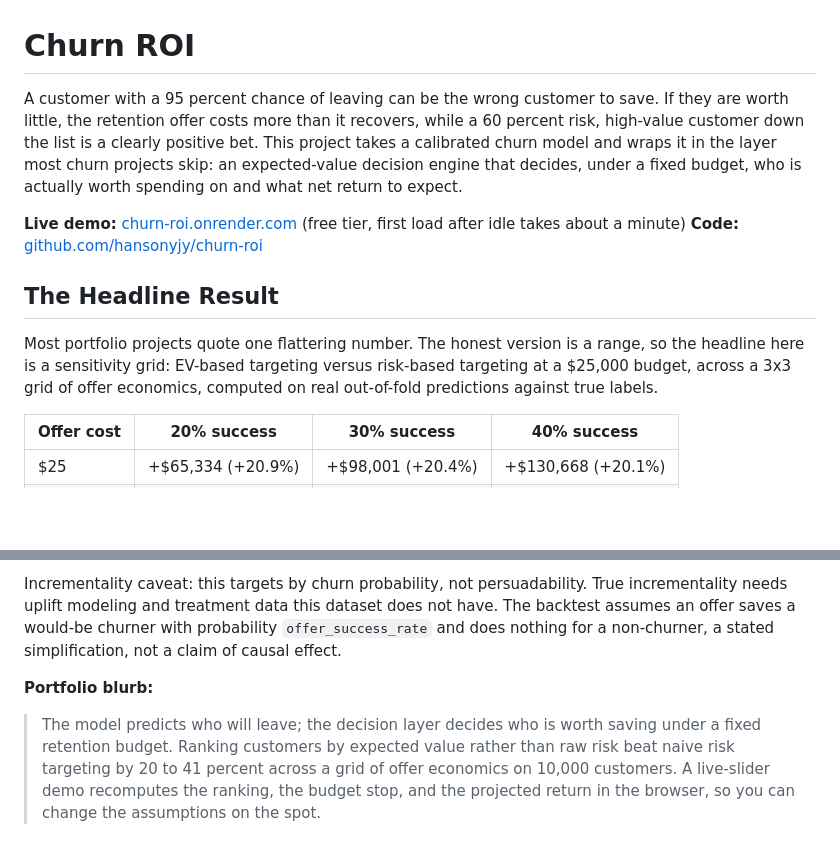
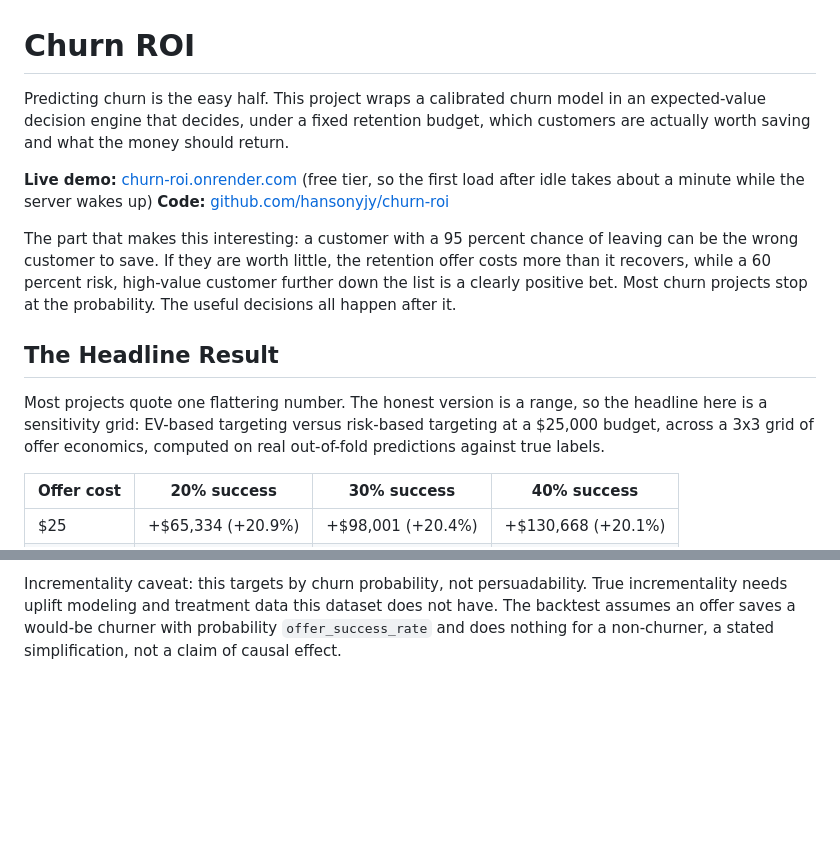
Before and after one commit to hansonyjy/churn-roi, a Markdown page: README.md, 2 parts joined by grey strips. GitHub-like rendering; blank space fills up the shorter version.

Commit message:
Rework README for hiring managers browsing a portfolio, not a resume
Adds a standalone two-sentence description up top, drops the orphaned
Portfolio Blurb quote left over from the last pass, and keeps the Render
spin-down note inline with the demo link instead of a full Deployment
section. Body content (grid, two rules, architecture, model notes,
assumptions) carried over with the same verified numbers.

Co-Authored-By: Claude Sonnet 5 <noreply@anthropic.com>

```diff
--- a/README.md
+++ b/README.md
@@ -1,13 +1,15 @@
 # Churn ROI
 
-A customer with a 95 percent chance of leaving can be the wrong customer to save. If they are worth little, the retention offer costs more than it recovers, while a 60 percent risk, high-value customer down the list is a clearly positive bet. This project takes a calibrated churn model and wraps it in the layer most churn projects skip: an expected-value decision engine that decides, under a fixed budget, who is actually worth spending on and what net return to expect.
+Predicting churn is the easy half. This project wraps a calibrated churn model in an expected-value decision engine that decides, under a fixed retention budget, which customers are actually worth saving and what the money should return.
 
-**Live demo:** [churn-roi.onrender.com](https://churn-roi.onrender.com) (free tier, first load after idle takes about a minute)
+**Live demo:** [churn-roi.onrender.com](https://churn-roi.onrender.com) (free tier, so the first load after idle takes about a minute while the server wakes up)
 **Code:** [github.com/hansonyjy/churn-roi](https://github.com/hansonyjy/churn-roi)
+
+The part that makes this interesting: a customer with a 95 percent chance of leaving can be the wrong customer to save. If they are worth little, the retention offer costs more than it recovers, while a 60 percent risk, high-value customer further down the list is a clearly positive bet. Most churn projects stop at the probability. The useful decisions all happen after it.
 
 ## The Headline Result
 
-Most portfolio projects quote one flattering number. The honest version is a range, so the headline here is a sensitivity grid: EV-based targeting versus risk-based targeting at a $25,000 budget, across a 3x3 grid of offer economics, computed on real out-of-fold predictions against true labels.
+Most projects quote one flattering number. The honest version is a range, so the headline here is a sensitivity grid: EV-based targeting versus risk-based targeting at a $25,000 budget, across a 3x3 grid of offer economics, computed on real out-of-fold predictions against true labels.
 
 | Offer cost | 20% success | 30% success | 40% success |
 | ---------- | ----------- | ----------- | ----------- |
@@ -54,7 +56,3 @@ value_saved = 120 * num_products + 0.02 * balance
 The $120 per product is an annual relationship value order of magnitude for retail banking (fees, interchange, cross-sell); the 2% is a net interest margin on deposits. Both are documented, configurable, and meant as reasonable orders of magnitude, not exact figures. The per-product term is load-bearing: about 36% of customers hold a zero balance, so a pure balance proxy would value them at zero, EV targeting would ignore them by construction, and the measured lift would be partly an artifact of the proxy.
 
 Incrementality caveat: this targets by churn probability, not persuadability. True incrementality needs uplift modeling and treatment data this dataset does not have. The backtest assumes an offer saves a would-be churner with probability `offer_success_rate` and does nothing for a non-churner, a stated simplification, not a claim of causal effect.
-
-**Portfolio blurb:**
-
-> The model predicts who will leave; the decision layer decides who is worth saving under a fixed retention budget. Ranking customers by expected value rather than raw risk beat naive risk targeting by 20 to 41 percent across a grid of offer economics on 10,000 customers. A live-slider demo recomputes the ranking, the budget stop, and the projected return in the browser, so you can change the assumptions on the spot.
```
